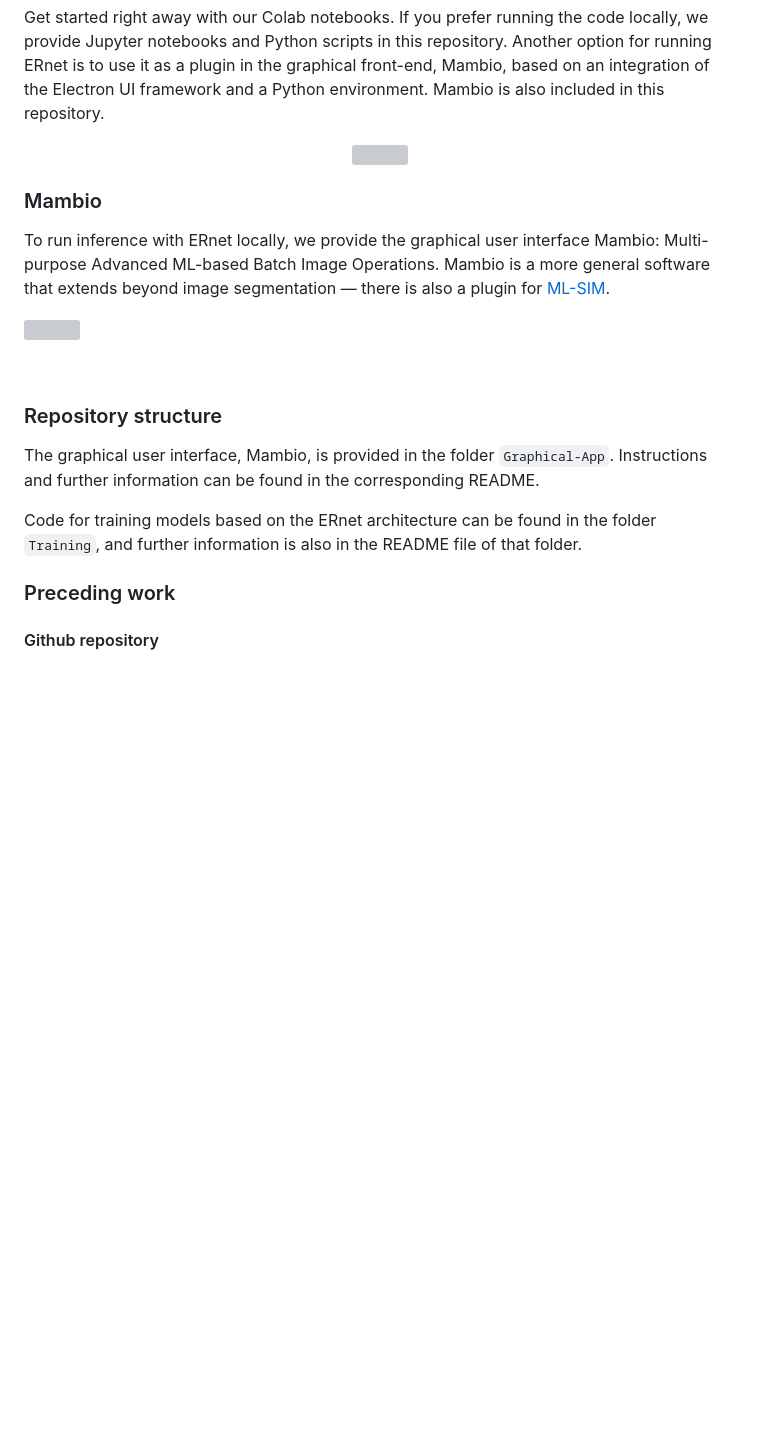
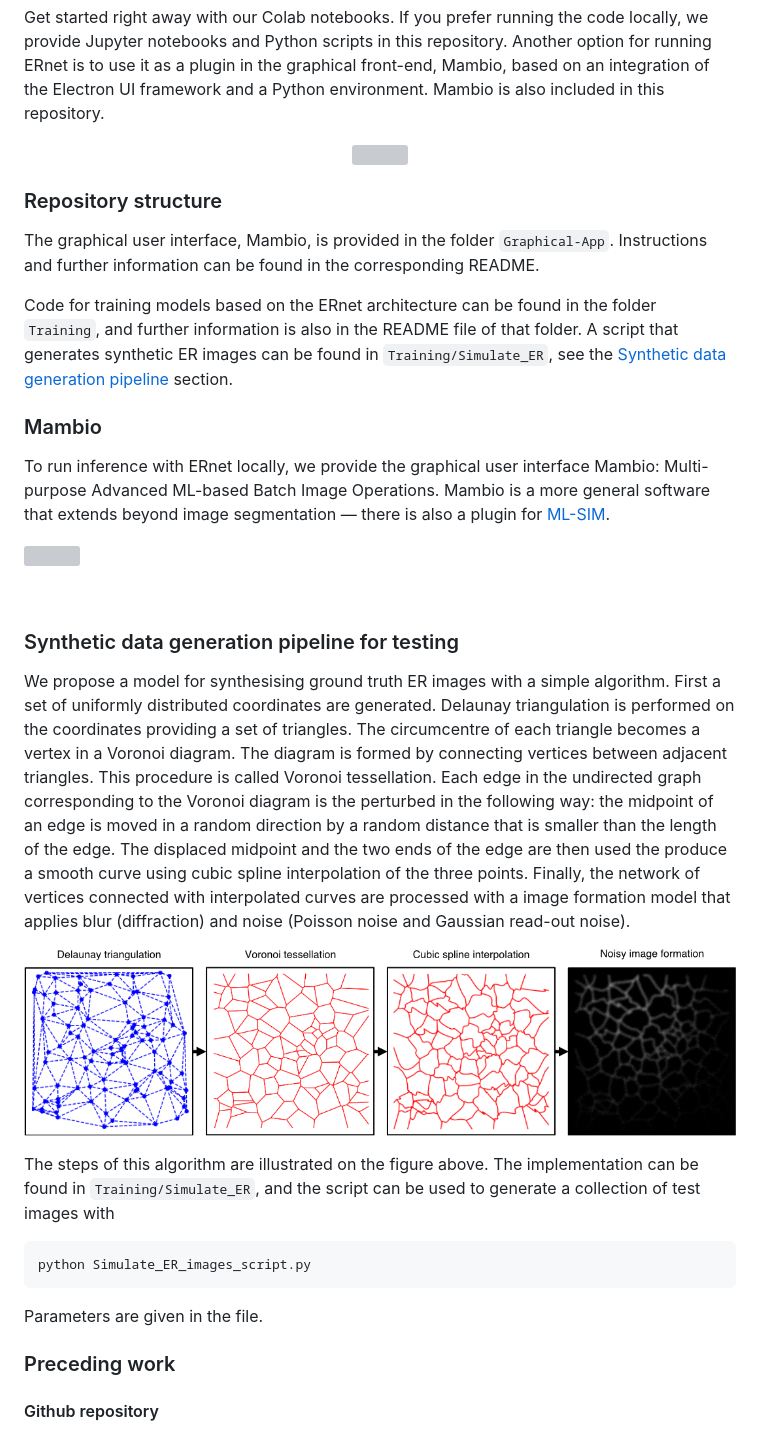
Before and after one commit to charlesnchr/ERnet-v2, a Markdown page: README.md, the part around the change. Rendered like a GitHub page; pictures changed too: figs/ER-synthetic-pipeline.png (added); blank space fills up the shorter version; grey boxes are pictures that could not be loaded.

Commit message:
Added script to synthesise ER ground truth images

````diff
--- a/README.md
+++ b/README.md
@@ -23,6 +23,11 @@ Get started right away with our Colab notebooks. If you prefer running the code
     </a>
 </div>
 
+### Repository structure
+The graphical user interface, Mambio, is provided in the folder `Graphical-App`. Instructions and further information can be found in the corresponding README.
+
+Code for training models based on the ERnet architecture can be found in the folder `Training`, and further information is also in the README file of that folder. A script that generates synthetic ER images can be found in `Training/Simulate_ER`, see the [Synthetic data generation pipeline](#synthetic-data-generation-pipeline-for-testing) section.
+
 ### Mambio
 
 To run inference with ERnet locally, we provide the graphical user interface Mambio: Multi-purpose Advanced ML-based Batch Image Operations. Mambio is a more general software that extends beyond image segmentation — there is also a plugin for [ML-SIM](https://github.com/charlesnchr/ML-SIM).
@@ -32,10 +37,20 @@ To run inference with ERnet locally, we provide the graphical user interface Mam
 </p>
 <br>
 
-### Repository structure
-The graphical user interface, Mambio, is provided in the folder `Graphical-App`. Instructions and further information can be found in the corresponding README.
 
-Code for training models based on the ERnet architecture can be found in the folder `Training`, and further information is also in the README file of that folder.
+### Synthetic data generation pipeline for testing
+
+We propose a model for synthesising ground truth ER images with a simple algorithm. First a set of uniformly distributed coordinates are generated. Delaunay triangulation is performed on the coordinates providing a set of triangles. The circumcentre of each triangle becomes a vertex in a Voronoi diagram. The diagram is formed by connecting vertices between adjacent triangles. This procedure is called Voronoi tessellation. Each edge in the undirected graph corresponding to the Voronoi diagram is the perturbed in the following way: the midpoint of an edge is moved in a random direction by a random distance that is smaller than the length of the edge. The displaced midpoint and the two ends of the edge are then used the produce a smooth curve using cubic spline interpolation of the three points. Finally, the network of vertices connected with interpolated curves are processed with a image formation model that applies blur (diffraction) and noise (Poisson noise and Gaussian read-out noise).
+
+<p>
+<img width="850" src="figs/ER-synthetic-pipeline.png"></a>
+</p>
+
+The steps of this algorithm are illustrated on the figure above. The implementation can be found in `Training/Simulate_ER`, and the script can be used to generate a collection of test images with
+```
+python Simulate_ER_images_script.py
+```
+Parameters are given in the file.
 
 ### Preceding work
 
````
Also changed, not shown: 2 other files.
